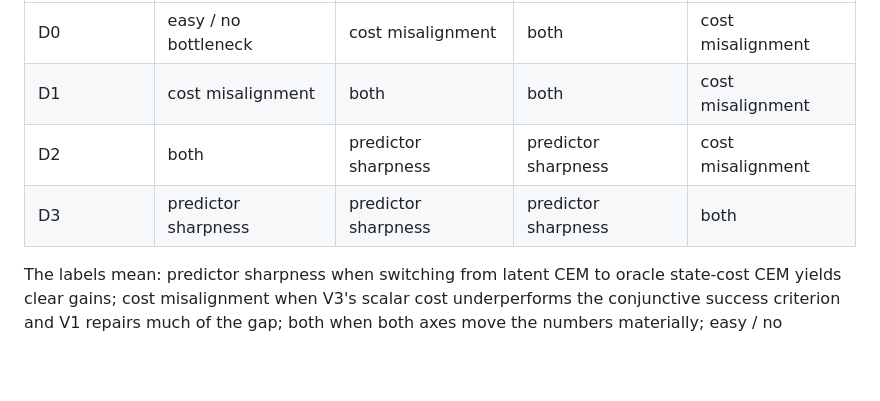
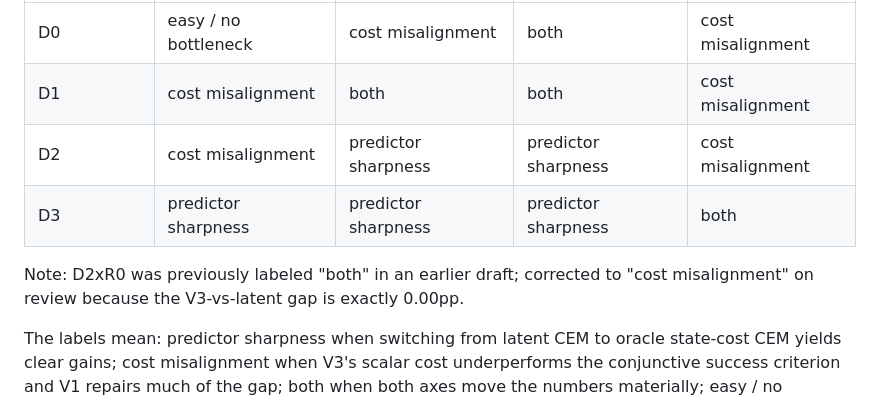
Before and after one commit to FengYe476/leWM, a Markdown page: docs/phase1/track_a_summary.md, the part around one of its changes. Drawn GitHub-style; blank space fills up the shorter version.

```diff
--- a/docs/phase1/track_a_summary.md
+++ b/docs/phase1/track_a_summary.md
@@ -91,8 +89,10 @@ This map is an evidence-based inference, not a causal proof. Labels summarize th
 |---|---|---|---|---|
 | D0 | easy / no bottleneck | cost misalignment | both | cost misalignment |
 | D1 | cost misalignment | both | both | cost misalignment |
-| D2 | both | predictor sharpness | predictor sharpness | cost misalignment |
+| D2 | cost misalignment | predictor sharpness | predictor sharpness | cost misalignment |
 | D3 | predictor sharpness | predictor sharpness | predictor sharpness | both |
+
+Note: D2xR0 was previously labeled "both" in an earlier draft; corrected to "cost misalignment" on review because the V3-vs-latent gap is exactly 0.00pp.
 
 The labels mean: predictor sharpness when switching from latent CEM to oracle state-cost CEM yields clear gains; cost misalignment when V3's scalar cost underperforms the conjunctive success criterion and V1 repairs much of the gap; both when both axes move the numbers materially; easy / no bottleneck when latent CEM already saturates. No final cell is labeled task infeasible because V1's high success in multiple R3 cells, including D3xR3, falsifies a blanket infeasibility reading for offset 50.
 
```
Also changed, not shown: other parts of docs/phase1/track_a_summary.md (+30 -32 lines).
